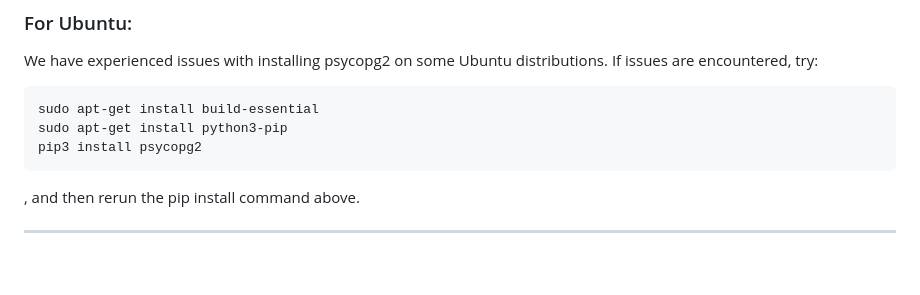
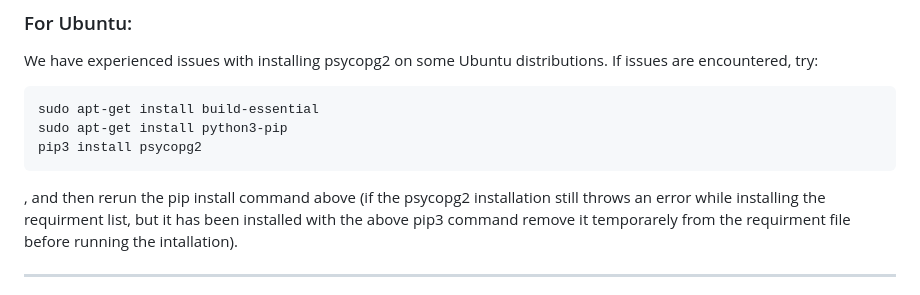
Before and after one commit to KostasValeckas/BigfootSightings, a Markdown page: BigfootSightings/readme.md, the part around the change. Rendered like a GitHub page; blank space fills up the shorter version.

```diff
--- a/BigfootSightings/readme.md
+++ b/BigfootSightings/readme.md
@@ -25,7 +25,9 @@ We have experienced issues with installing psycopg2 on some Ubuntu distributions
 	sudo apt-get install python3-pip
 	pip3 install psycopg2
 
-, and then rerun the pip install command above.
+, and then rerun the pip install command above (if the psycopg2 installation still throws an error
+while installing the requirment list, but it has been installed with the above pip3 command
+remove it temporarely from the requirment file before running the intallation).
 
 ------------------------------------
 
```
